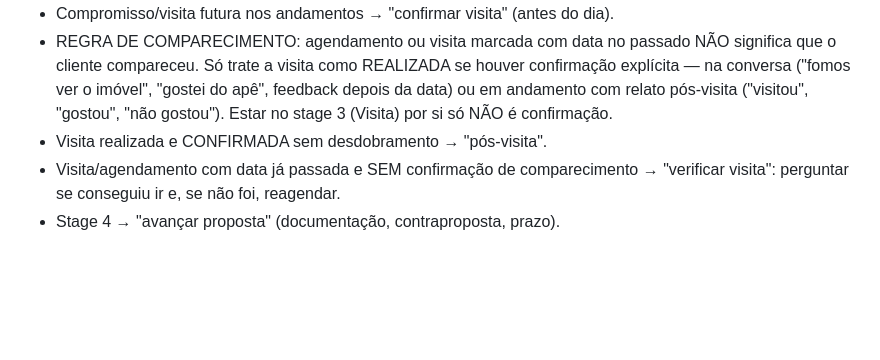
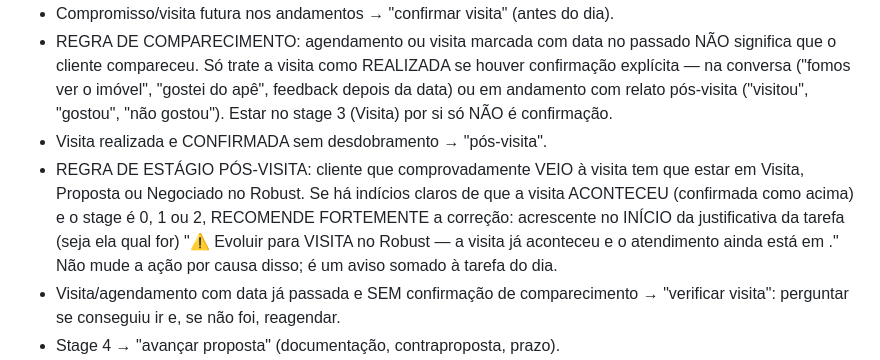
Before and after one commit to jhonytebaldi/portal-camargo, a Markdown page: automacao/rubrica_analise.md, the part around the change. Drawn GitHub-style; blank space fills up the shorter version.

Commit message:
rubrica: visita confirmada com stage abaixo de Visita → recomendar evoluir o estágio no Robust

```diff
--- a/automacao/rubrica_analise.md
+++ b/automacao/rubrica_analise.md
@@ -37,6 +37,13 @@ até Negociado — ou encerrar com dignidade o que não vai andar.
   ("visitou", "gostou", "não gostou"). Estar no stage 3 (Visita) por si só NÃO
   é confirmação.
 - Visita realizada e CONFIRMADA sem desdobramento → "pós-visita".
+- REGRA DE ESTÁGIO PÓS-VISITA: cliente que comprovadamente VEIO à visita tem
+  que estar em Visita, Proposta ou Negociado no Robust. Se há indícios claros
+  de que a visita ACONTECEU (confirmada como acima) e o stage é 0, 1 ou 2,
+  RECOMENDE FORTEMENTE a correção: acrescente no INÍCIO da justificativa da
+  tarefa (seja ela qual for) "⚠ Evoluir para VISITA no Robust — a visita já
+  aconteceu e o atendimento ainda está em <etapa atual>." Não mude a ação por
+  causa disso; é um aviso somado à tarefa do dia.
 - Visita/agendamento com data já passada e SEM confirmação de comparecimento →
   "verificar visita": perguntar se conseguiu ir e, se não foi, reagendar.
 - Stage 4 → "avançar proposta" (documentação, contraproposta, prazo).
```
